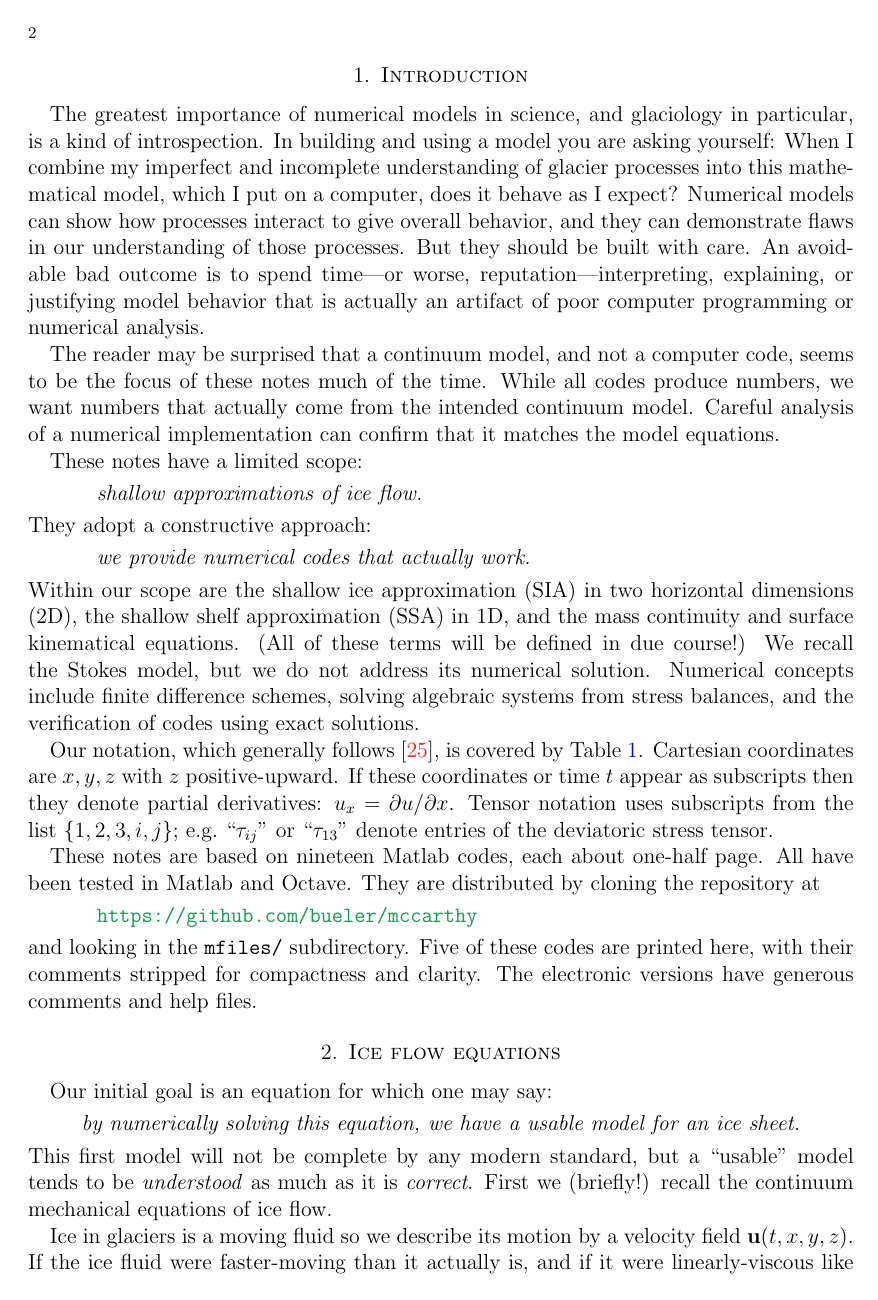
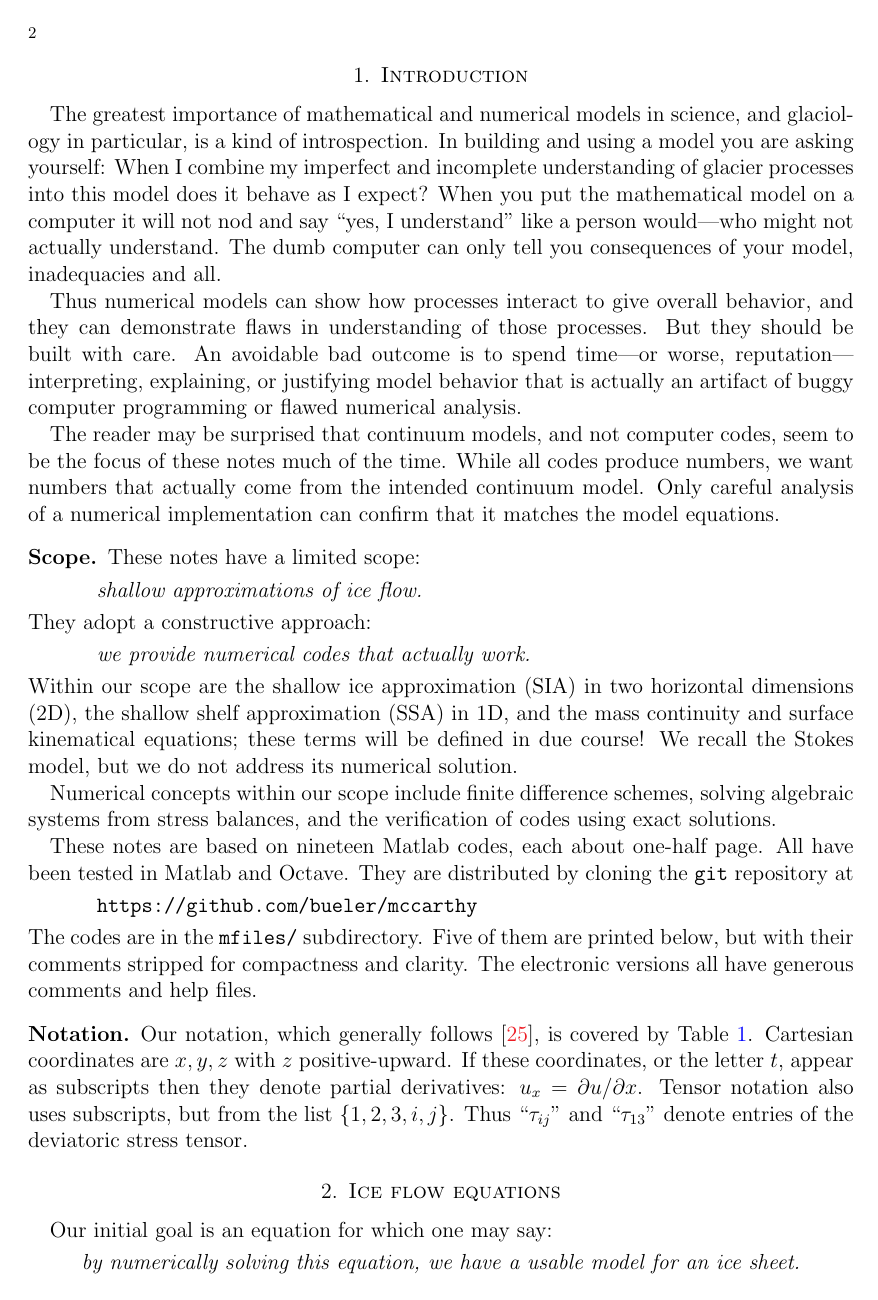
Before and after one commit to bueler/mccarthy, a LaTeX paper (notes/notes.tex): page 2 of 35 before the commit and page 2 of 36 after it. Compiled offline with pdfLaTeX.

Commit message:
better text in first three pages

```diff
--- a/notes/notes.tex
+++ b/notes/notes.tex
@@ -17,7 +17,7 @@ colorlinks=true,
 plainpages=false, % only if colorlinks=true
 linkcolor=blue,   % only if colorlinks=true
 citecolor=Red,   % only if colorlinks=true
-urlcolor=ForestGreen     % only if colorlinks=true
+urlcolor=black     % only if colorlinks=true
 ]{hyperref}
 
 \pdfinfo{
@@ -115,23 +115,27 @@ urlcolor=ForestGreen     % only if colorlinks=true
 %\setcounter{section}{1}
 \section{Introduction}  \label{sec:intro}
 
-The greatest importance of numerical models in science, and glaciology in particular, is a kind of introspection.  In building and using a model you are asking yourself: When I combine my imperfect and incomplete understanding of glacier processes into this mathematical model, which I put on a computer, does it behave as I expect?  Numerical models can show how processes interact to give overall behavior, and they can demonstrate flaws in our understanding of those processes.  But they should be built with care.  An avoidable bad outcome is to spend time---or worse, reputation---interpreting, explaining, or justifying model behavior that is actually an artifact of poor computer programming or numerical analysis.
+The greatest importance of mathematical and numerical models in science, and glaciology in particular, is a kind of introspection.  In building and using a model you are asking yourself: When I combine my imperfect and incomplete understanding of glacier processes into this model does it behave as I expect?  When you put the mathematical model on a computer it will not nod and say ``yes, I understand'' like a person would---who might not actually understand.  The dumb computer can only tell you consequences of your model, inadequacies and all.
 
-The reader may be surprised that a continuum model, and not a computer code, seems to be the focus of these notes much of the time.  While all codes produce numbers, we want numbers that actually come from the intended continuum model.  Careful analysis of a numerical implementation can confirm that it matches the model equations.
+Thus numerical models can show how processes interact to give overall behavior, and they can demonstrate flaws in understanding of those processes.  But they should be built with care.  An avoidable bad outcome is to spend time---or worse, reputation---interpreting, explaining, or justifying model behavior that is actually an artifact of buggy computer programming or flawed numerical analysis.
 
-These notes have a limited scope:
+The reader may be surprised that continuum models, and not computer codes, seem to be the focus of these notes much of the time.  While all codes produce numbers, we want numbers that actually come from the intended continuum model.  Only careful analysis of a numerical implementation can confirm that it matches the model equations.
+
+\subsection*{Scope}  These notes have a limited scope:
   \begin{quote}\emph{shallow approximations of ice flow.}\end{quote}
 They adopt a constructive approach:
   \begin{quote}\emph{we provide numerical codes that actually work.}\end{quote}
-Within our scope are the shallow ice approximation (SIA) in two horizontal dimensions (2D), the shallow shelf approximation (SSA) in 1D, and the mass continuity and surface kinematical equations.  (All of these terms will be defined in due course!)  We recall the Stokes model, but we do not address its numerical solution.  Numerical concepts include finite difference schemes, solving algebraic systems from stress balances, and the verification of codes using exact solutions.
+Within our scope are the shallow ice approximation (SIA) in two horizontal dimensions (2D), the shallow shelf approximation (SSA) in 1D, and the mass continuity and surface kinematical equations; these terms will be defined in due course!  We recall the Stokes model, but we do not address its numerical solution.
 
-Our notation, which generally follows \cite{GreveBlatter2009}, is covered by Table \ref{tab:notation}.  Cartesian coordinates are $x,y,z$ with $z$ positive-upward.  If these coordinates or time $t$ appear as subscripts then they denote partial derivatives: $u_x = \partial u/\partial x$.  Tensor notation uses subscripts from the list $\{1,2,3,i,j\}$; e.g.~``$\tau_{ij}$'' or ``$\tau_{13}$'' denote entries of the deviatoric stress tensor.
+Numerical concepts within our scope include finite difference schemes, solving algebraic systems from stress balances, and the verification of codes using exact solutions.
 
-These notes are based on nineteen Matlab codes, each about one-half page.  All have been tested in Matlab and Octave.  They are distributed by cloning the repository at
+These notes are based on nineteen Matlab codes, each about one-half page.  All have been tested in Matlab and Octave.  They are distributed by cloning the \texttt{git} repository at
 \begin{quote}
 \url{https://github.com/bueler/mccarthy}
 \end{quote}
-\noindent and looking in the \texttt{mfiles/} subdirectory.  Five of these codes are printed here, with their comments stripped for compactness and clarity.  The electronic versions have generous comments and help files.
+\noindent The codes are in the \texttt{mfiles/} subdirectory.  Five of them are printed below, but with their comments stripped for compactness and clarity.  The electronic versions all have generous comments and help files.
+
+\subsection*{Notation}  Our notation, which generally follows \cite{GreveBlatter2009}, is covered by Table \ref{tab:notation}.  Cartesian coordinates are $x,y,z$ with $z$ positive-upward.  If these coordinates, or the letter $t$, appear as subscripts then they denote partial derivatives: $u_x = \partial u/\partial x$.  Tensor notation also uses subscripts, but from the list $\{1,2,3,i,j\}$.  Thus ``$\tau_{ij}$'' and ``$\tau_{13}$'' denote entries of the deviatoric stress tensor.
 
 \begin{table}[ht]
 \caption{Notation used in these notes, with values for some constants.}
@@ -172,9 +176,9 @@ Our initial goal is an equation for which one may say:
 \begin{center}
 \emph{by numerically solving this equation, we have a usable model for an ice sheet.}
 \end{center}
-\noindent This first model will not be complete by any modern standard, but a ``usable'' model tends to be \emph{understood} as much as it is \emph{correct}.  First we (briefly!) recall the continuum mechanical equations of ice flow.
+\noindent This initial model will not be complete by any modern standard.  However, a ``usable'' model tends to be \emph{understood} as much as it is \emph{correct}.
 
-Ice in glaciers is a moving fluid so we describe its motion by a velocity field $\mathbf{u}(t,x,y,z)$.  If the ice fluid were faster-moving than it actually is, and if it were linearly-viscous like liquid water, then it would be a ``typical'' incompressible fluid and we would use the Navier-Stokes equations as the model:
+First we (briefly!) recall the continuum mechanical equations of ice flow.  Ice in glaciers is a moving fluid so we describe its motion by a velocity field $\mathbf{u}(t,x,y,z)$.  If the ice fluid were faster-moving than it actually is, and if it were linearly-viscous like liquid water, then it would be a ``typical'' incompressible fluid and we would use the Navier-Stokes equations as the model:
 \begin{align}
 \nabla \cdot \mathbf{u} &= 0 &&\text{\emph{incompressibility}} \label{incompressible} \\
 \rho \left(\mathbf{u}_t + \mathbf{u}\cdot\nabla \mathbf{u}\right) &= -\nabla p + \nabla \cdot (\nu \nabla \mathbf{u}) + \rho \mathbf{g} &&\text{\emph{stress balance}} \label{navierstokes}
```
Also changed, not shown: notes/notes.tex (19 more changed lines).
